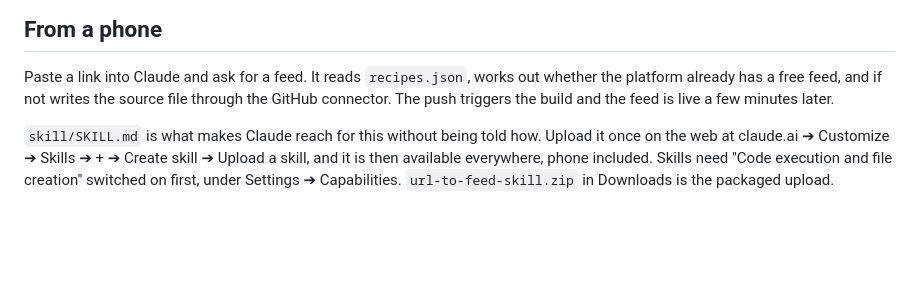
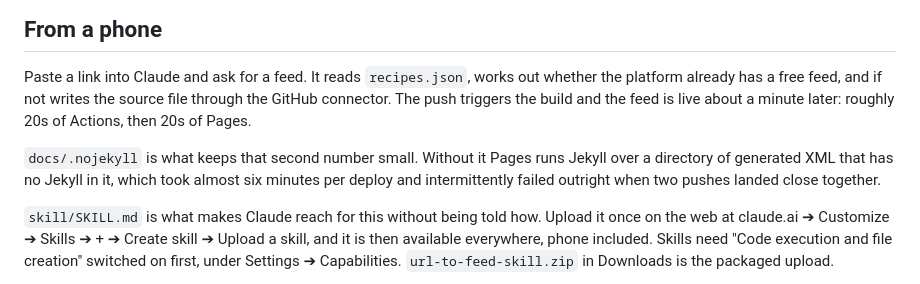
Before and after one commit to rat-on-bird-up/linkedin-rss, a Markdown page: README.md, the part around the change. GitHub-like rendering; blank space fills up the shorter version.

Commit message:
Correct the phone-path timing in the README

```diff
--- a/README.md
+++ b/README.md
@@ -66,8 +66,13 @@ the result count. Everything else has a default.
 
 Paste a link into Claude and ask for a feed. It reads `recipes.json`, works out
 whether the platform already has a free feed, and if not writes the source file
-through the GitHub connector. The push triggers the build and the feed is live a
-few minutes later.
+through the GitHub connector. The push triggers the build and the feed is live
+about a minute later: roughly 20s of Actions, then 20s of Pages.
+
+`docs/.nojekyll` is what keeps that second number small. Without it Pages runs
+Jekyll over a directory of generated XML that has no Jekyll in it, which took
+almost six minutes per deploy and intermittently failed outright when two
+pushes landed close together.
 
 `skill/SKILL.md` is what makes Claude reach for this without being told how.
 Upload it once on the web at claude.ai ➔ Customize ➔ Skills ➔ + ➔ Create skill
```
